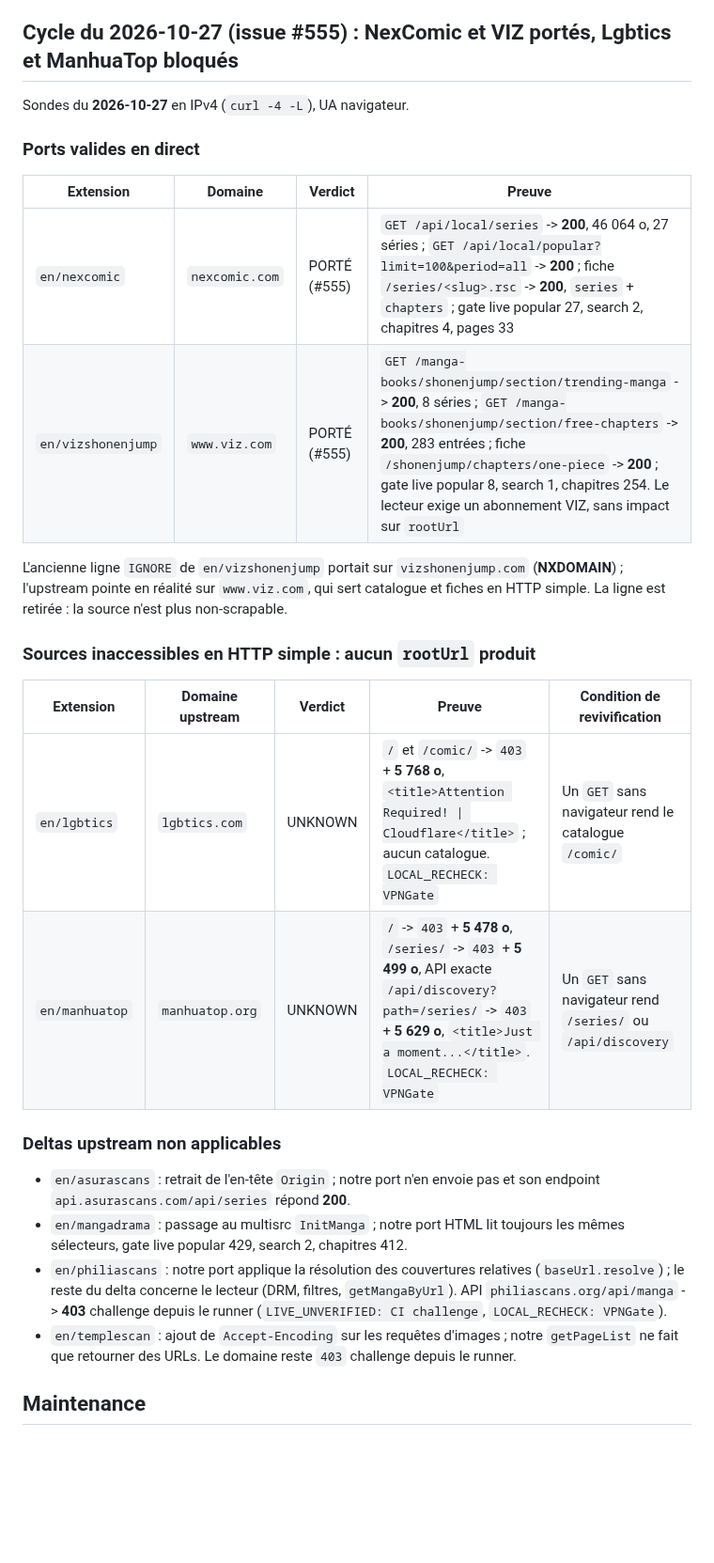
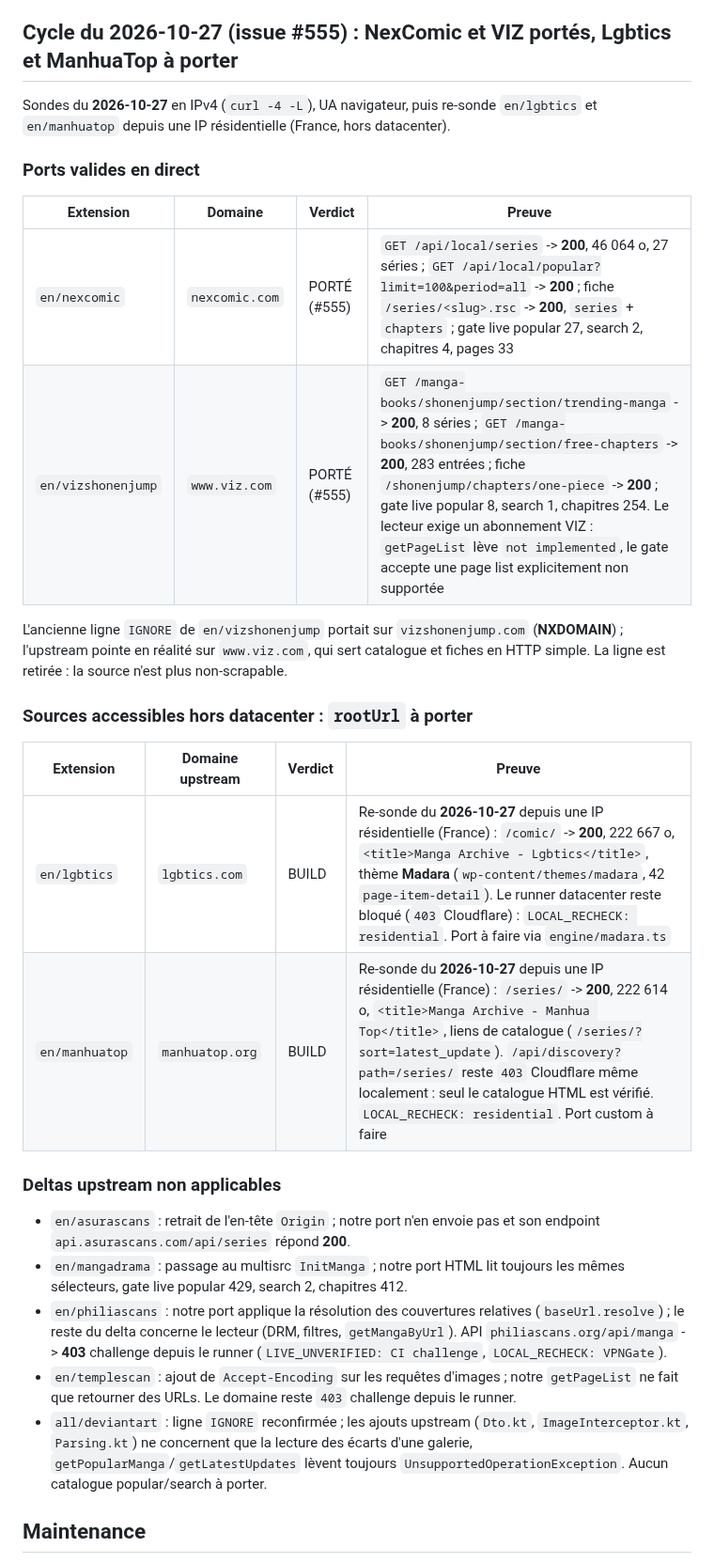
Before and after one commit to KOUSSEMONAUREL/Project-WebMedia, a Markdown page: scrapers/webtoons/SOURCES_NON_SCRAPPABLES.md, the part around the change. Shown at 94% size. Drawn GitHub-style; blank space fills up the shorter version.

Commit message:
docs(scrapers): update issue #555 rechecks from residential IP

```diff
--- a/scrapers/webtoons/SOURCES_NON_SCRAPPABLES.md
+++ b/scrapers/webtoons/SOURCES_NON_SCRAPPABLES.md
@@ -748,27 +748,28 @@ un `GET` HTTP simple repond a nouveau.
 - `en/webnex` : passage du lecteur en WebView ; `getPageList` n'est pas utilise par la pipeline.
 - `all/mangatoon` / `all/namicomi` : `versionCode` et listes de langues uniquement ; aucun changement `.ts`.
 
-## Cycle du 2026-10-27 (issue #555) : NexComic et VIZ portés, Lgbtics et ManhuaTop bloqués
+## Cycle du 2026-10-27 (issue #555) : NexComic et VIZ portés, Lgbtics et ManhuaTop à porter
 
-Sondes du **2026-10-27** en IPv4 (`curl -4 -L`), UA navigateur.
+Sondes du **2026-10-27** en IPv4 (`curl -4 -L`), UA navigateur, puis re-sonde
+`en/lgbtics` et `en/manhuatop` depuis une IP résidentielle (France, hors datacenter).
 
 ### Ports valides en direct
 
 | Extension | Domaine | Verdict | Preuve |
 |---|---|---|---|
 | `en/nexcomic` | `nexcomic.com` | PORTÉ (#555) | `GET /api/local/series` -> **200**, 46 064 o, 27 séries ; `GET /api/local/popular?limit=100&period=all` -> **200** ; fiche `/series/<slug>.rsc` -> **200**, `series` + `chapters` ; gate live popular 27, search 2, chapitres 4, pages 33 |
-| `en/vizshonenjump` | `www.viz.com` | PORTÉ (#555) | `GET /manga-books/shonenjump/section/trending-manga` -> **200**, 8 séries ; `GET /manga-books/shonenjump/section/free-chapters` -> **200**, 283 entrées ; fiche `/shonenjump/chapters/one-piece` -> **200** ; gate live popular 8, search 1, chapitres 254. Le lecteur exige un abonnement VIZ, sans impact sur `rootUrl` |
+| `en/vizshonenjump` | `www.viz.com` | PORTÉ (#555) | `GET /manga-books/shonenjump/section/trending-manga` -> **200**, 8 séries ; `GET /manga-books/shonenjump/section/free-chapters` -> **200**, 283 entrées ; fiche `/shonenjump/chapters/one-piece` -> **200** ; gate live popular 8, search 1, chapitres 254. Le lecteur exige un abonnement VIZ : `getPageList` lève `not implemented`, le gate accepte une page list explicitement non supportée |
 
 L'ancienne ligne `IGNORE` de `en/vizshonenjump` portait sur `vizshonenjump.com`
 (**NXDOMAIN**) ; l'upstream pointe en réalité sur `www.viz.com`, qui sert catalogue et
 fiches en HTTP simple. La ligne est retirée : la source n'est plus non-scrapable.
 
-### Sources inaccessibles en HTTP simple : aucun `rootUrl` produit
+### Sources accessibles hors datacenter : `rootUrl` à porter
 
-| Extension | Domaine upstream | Verdict | Preuve | Condition de revivification |
-|---|---|---|---|---|
-| `en/lgbtics` | `lgbtics.com` | UNKNOWN | `/` et `/comic/` -> `403` + **5 768 o**, `<title>Attention Required! \| Cloudflare</title>` ; aucun catalogue. `LOCAL_RECHECK: VPNGate` | Un `GET` sans navigateur rend le catalogue `/comic/` |
-| `en/manhuatop` | `manhuatop.org` | UNKNOWN | `/` -> `403` + **5 478 o**, `/series/` -> `403` + **5 499 o**, API exacte `/api/discovery?path=/series/` -> `403` + **5 629 o**, `<title>Just a moment...</title>`. `LOCAL_RECHECK: VPNGate` | Un `GET` sans navigateur rend `/series/` ou `/api/discovery` |
+| Extension | Domaine upstream | Verdict | Preuve |
+|---|---|---|---|
+| `en/lgbtics` | `lgbtics.com` | BUILD | Re-sonde du **2026-10-27** depuis une IP résidentielle (France) : `/comic/` -> **200**, 222 667 o, `<title>Manga Archive - Lgbtics</title>`, thème **Madara** (`wp-content/themes/madara`, 42 `page-item-detail`). Le runner datacenter reste bloqué (`403` Cloudflare) : `LOCAL_RECHECK: residential`. Port à faire via `engine/madara.ts` |
+| `en/manhuatop` | `manhuatop.org` | BUILD | Re-sonde du **2026-10-27** depuis une IP résidentielle (France) : `/series/` -> **200**, 222 614 o, `<title>Manga Archive - Manhua Top</title>`, liens de catalogue (`/series/?sort=latest_update`). `/api/discovery?path=/series/` reste `403` Cloudflare même localement : seul le catalogue HTML est vérifié. `LOCAL_RECHECK: residential`. Port custom à faire |
 
 ### Deltas upstream non applicables
 
@@ -776,6 +777,7 @@ fiches en HTTP simple. La ligne est retirée : la source n'est plus non-scrapabl
 - `en/mangadrama` : passage au multisrc `InitManga` ; notre port HTML lit toujours les mêmes sélecteurs, gate live popular 429, search 2, chapitres 412.
 - `en/philiascans` : notre port applique la résolution des couvertures relatives (`baseUrl.resolve`) ; le reste du delta concerne le lecteur (DRM, filtres, `getMangaByUrl`). API `philiascans.org/api/manga` -> **403** challenge depuis le runner (`LIVE_UNVERIFIED: CI challenge`, `LOCAL_RECHECK: VPNGate`).
 - `en/templescan` : ajout de `Accept-Encoding` sur les requêtes d'images ; notre `getPageList` ne fait que retourner des URLs. Le domaine reste `403` challenge depuis le runner.
+- `all/deviantart` : ligne `IGNORE` reconfirmée ; les ajouts upstream (`Dto.kt`, `ImageInterceptor.kt`, `Parsing.kt`) ne concernent que la lecture des écarts d'une galerie, `getPopularManga`/`getLatestUpdates` lèvent toujours `UnsupportedOperationException`. Aucun catalogue popular/search à porter.
 
 ## Maintenance
 
```
